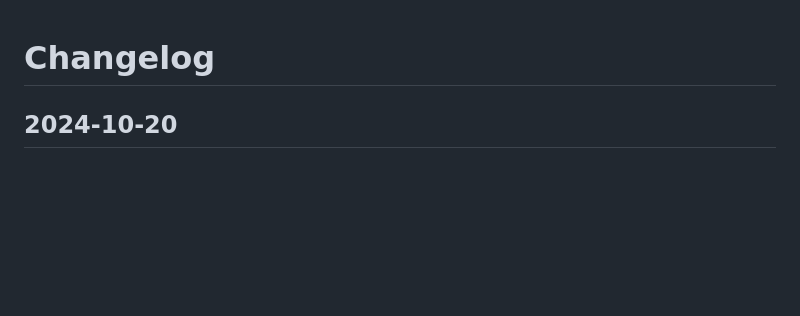
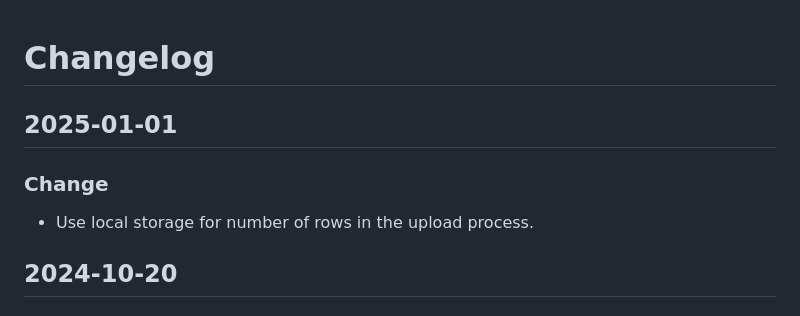
Before and after one commit to senquevila/expenses_site, a Markdown page: CHANGELOG.md, the part around the change. GitHub-like rendering; blank space fills up the shorter version.

Commit message:
update changelog

```diff
--- a/CHANGELOG.md
+++ b/CHANGELOG.md
@@ -1,4 +1,7 @@
 # Changelog
+## 2025-01-01
+### Change
+- Use local storage for number of rows in the upload process.
 ## 2024-10-20
 ### New
 - Add search by upload file in transaction admin.
```
